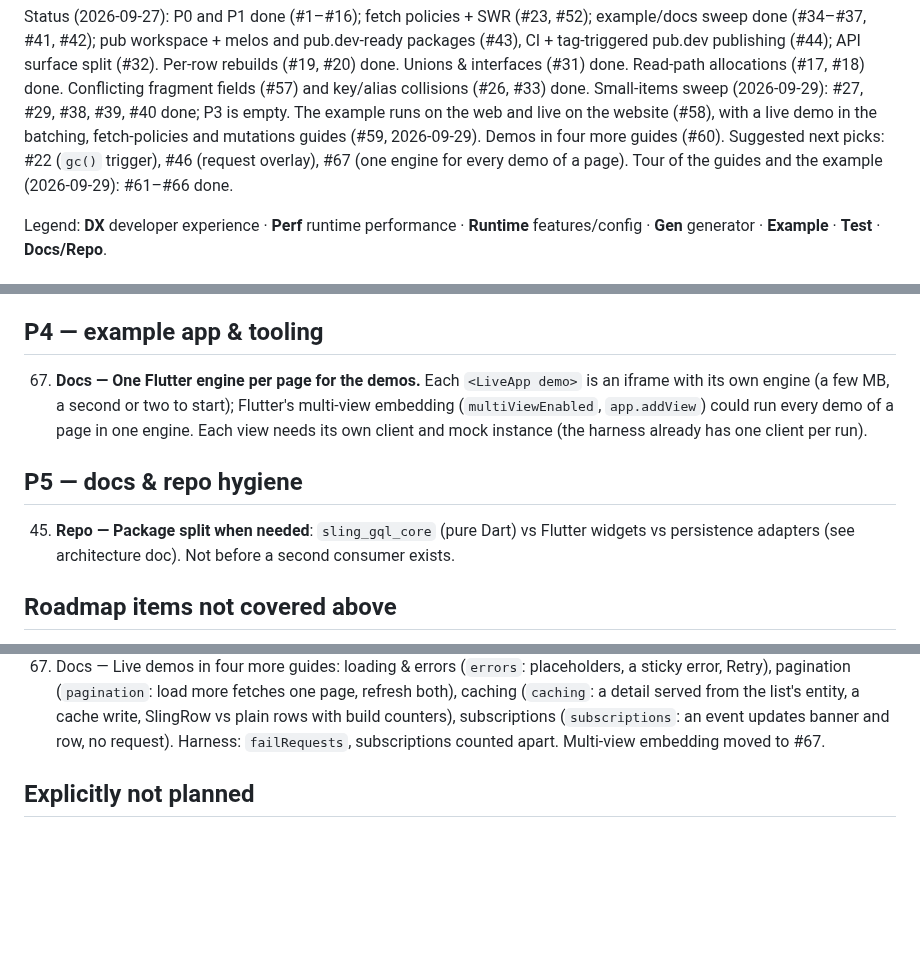
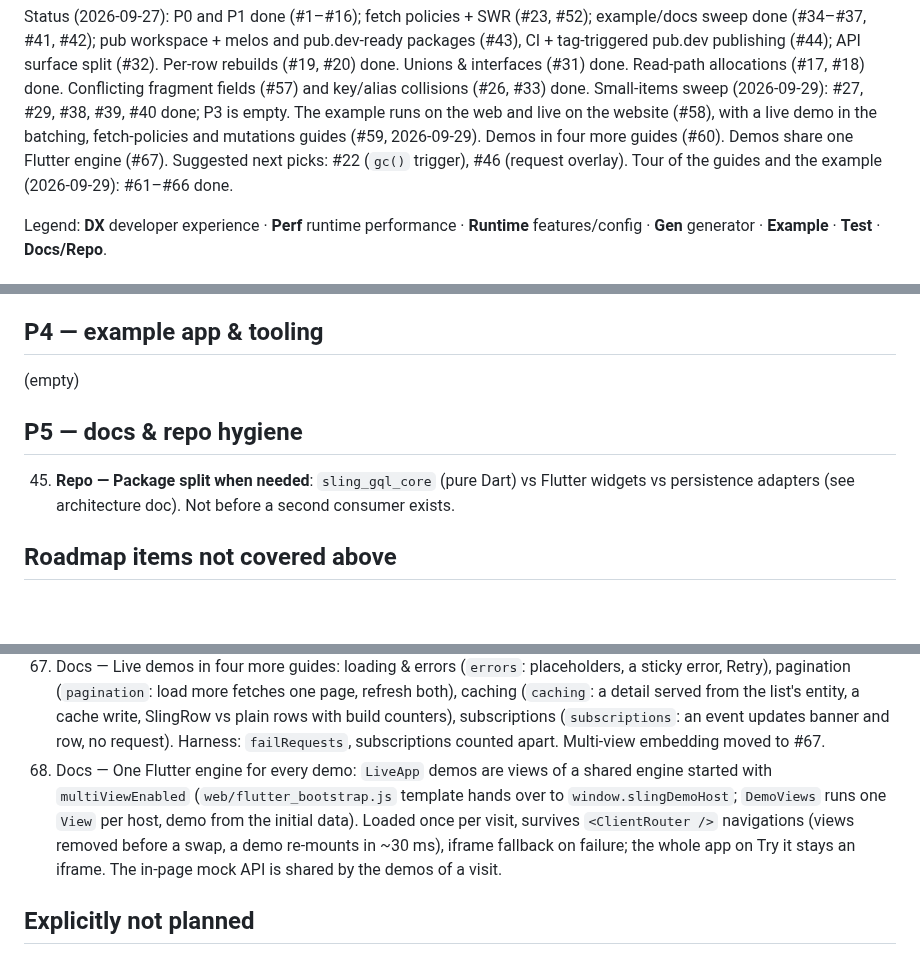
Before and after one commit to tpucci/sling_gql, a Markdown page: TODO.md, 3 parts joined by grey strips. Rendered like a GitHub page; blank space fills up the shorter version.

Commit message:
chore(repo): #67 done

```diff
--- a/TODO.md
+++ b/TODO.md
@@ -21,8 +21,8 @@ and key/alias collisions (#26, #33) done. Small-items sweep (2026-09-29):
 #27, #29, #38, #39, #40 done; P3 is empty. The example runs on the web and
 live on the website (#58), with a live demo in the batching, fetch-policies
 and mutations guides (#59, 2026-09-29). Demos in four more
-guides (#60). Suggested next picks: #22 (`gc()` trigger), #46 (request
-overlay), #67 (one engine for every demo of a page). Tour of the
+guides (#60). Demos share one Flutter engine (#67).
+Suggested next picks: #22 (`gc()` trigger), #46 (request overlay). Tour of the
 guides and the example (2026-09-29): #61–#66 done.
 
 Legend: **DX** developer experience · **Perf** runtime performance ·
@@ -38,17 +38,14 @@ Legend: **DX** developer experience · **Perf** runtime performance ·
 
 ## P4 — example app & tooling
 
-67. **Docs — One Flutter engine per page for the demos.** Each `<LiveApp demo>`
-    is an iframe with its own engine (a few MB, a second or two to start);
-    Flutter's multi-view embedding (`multiViewEnabled`, `app.addView`)
-    could run every demo of a page in one engine. Each view needs its own
-    client and mock instance (the harness already has one client per run).
+(empty)
 
 ## P5 — docs & repo hygiene
 
 45. **Repo — Package split when needed**: `sling_gql_core` (pure Dart) vs
     Flutter widgets vs persistence adapters (see architecture doc). Not before
     a second consumer exists.
+
 ## Roadmap items not covered above
 
 46. **DX — In-app request overlay.** Attribute each request to the widgets
@@ -135,6 +132,7 @@ Tour follow-ups done (2026-09-29): the detail screen's "Show payloads — no req
 62. Example — Network log: "N requests" button; Requests · Subscriptions · Dev tools; one line per request (number, type, root fields by name, time, duration, size, variables; red with the error on failure), tap for the document, the response and "Copy document"; documents without `__typename`/aliases unless switched on; bundled JetBrains Mono (the web has no system monospace); plain cache labels ("20 launches · 4 rockets"); Clear. `NetworkLog.transport` records status/size/time. Which widget caused a request: still #46.
 65. Docs — Missing examples: a `prepare` demo in the batching guide (Without/With prepare, 2 requests vs 1 on "Show payloads"), prefetch on tap with `client.resolve` in querying (`LaunchScreen.open`), a complete screen in loading-and-errors (the Me tab: error + retry, pull-to-refresh, empty state guarded on `isSkeleton`, and `ErrorView`), "Five minutes with the mock API" in getting-started. `DemoSource` reads any `example/lib/<dir>/`.
 60. Docs — Live demos in four more guides: loading & errors (`errors`: placeholders, a sticky error, Retry), pagination (`pagination`: load more fetches one page, refresh both), caching (`caching`: a detail served from the list's entity, a cache write, SlingRow vs plain rows with build counters), subscriptions (`subscriptions`: an event updates banner and row, no request). Harness: `failRequests`, subscriptions counted apart. Multi-view embedding moved to #67.
+67. Docs — One Flutter engine for every demo: `LiveApp` demos are views of a shared engine started with `multiViewEnabled` (`web/flutter_bootstrap.js` template hands over to `window.slingDemoHost`; `DemoViews` runs one `View` per host, demo from the initial data). Loaded once per visit, survives `<ClientRouter />` navigations (views removed before a swap, a demo re-mounts in ~30 ms), iframe fallback on failure; the whole app on Try it stays an iframe. The in-page mock API is shared by the demos of a visit.
 
 ## Explicitly not planned
 
```
Also changed, not shown: AGENTS.md (+5 -1 lines).
